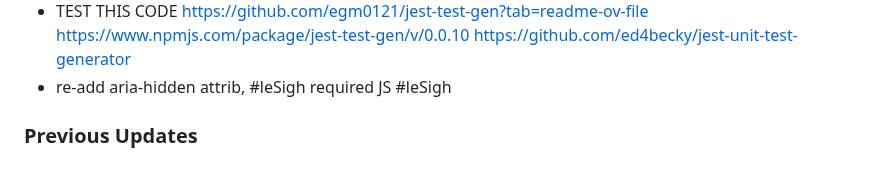
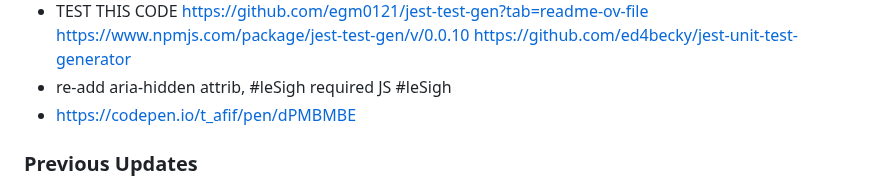
Before and after one commit to owenBeresford/extra-panda, a Markdown page: TODO.md, the part around the change. GitHub-like rendering.

Commit message:
[bland] Toy idea

```diff
--- a/TODO.md
+++ b/TODO.md
@@ -33,6 +33,7 @@ MAINTENANCE
 - UPDATE:: Internet suggests dropping Playwright for Puppeteer if specific browsers are needed. https://pptr.dev/webdriver-bidi https://www.npmjs.com/package/puppeteer-core
 - TEST THIS CODE https://github.com/egm0121/jest-test-gen?tab=readme-ov-file https://www.npmjs.com/package/jest-test-gen/v/0.0.10  https://github.com/ed4becky/jest-unit-test-generator
 - re-add aria-hidden attrib, #leSigh required JS #leSigh
+- https://codepen.io/t_afif/pen/dPMBMBE
 
 ### Previous Updates
 
```
